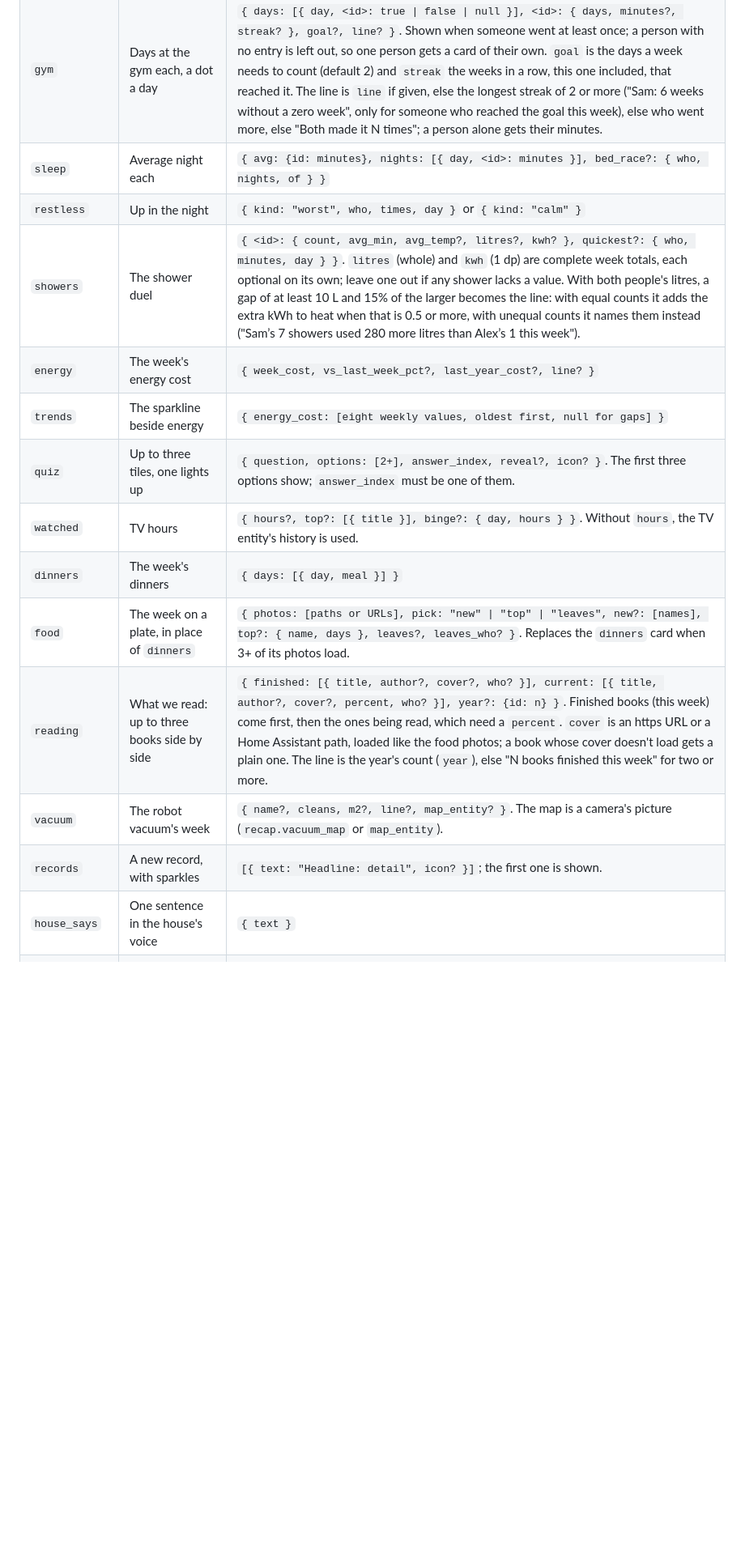
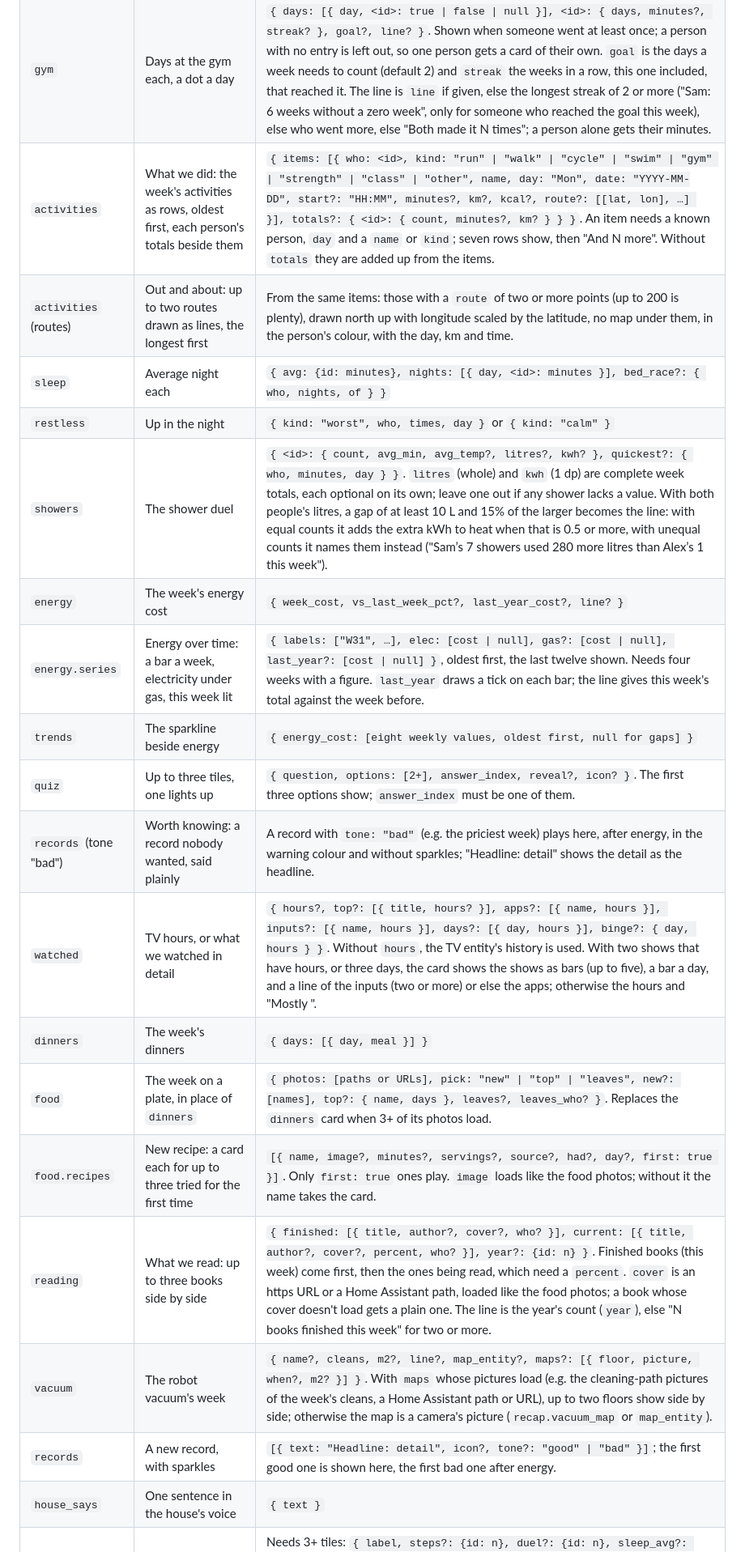
Before and after one commit to HaydenGriffin/house-webos, a Markdown page: docs/recap-stats.md, the part around one of its changes. Shown at 81% size. Drawn GitHub-style; blank space fills up the shorter version.

Commit message:
recap-stats: the new cards and fields, in play order
Co-Authored-By: Claude Opus 5.5 <noreply@anthropic.com>

```diff
--- a/docs/recap-stats.md
+++ b/docs/recap-stats.md
@@ -36,17 +36,22 @@ copy of the attribute and returns the object described here. If it throws, the s
 | `belt` | A line under the steps duel | `{ holder, status: "first" \| "new" \| "defends", previous?, weeks? }` |
 | `goals` | Days each person met their own goal | `{ label?, <id>: { hit, of }, days: [{ day, <id>: true \| false \| null }], winner? }` (needs `of` ≥ 4) |
 | `gym` | Days at the gym each, a dot a day | `{ days: [{ day, <id>: true \| false \| null }], <id>: { days, minutes?, streak? }, goal?, line? }`. Shown when someone went at least once; a person with no entry is left out, so one person gets a card of their own. `goal` is the days a week needs to count (default 2) and `streak` the weeks in a row, this one included, that reached it. The line is `line` if given, else the longest streak of 2 or more ("Sam: 6 weeks without a zero week", only for someone who reached the goal this week), else who went more, else "Both made it N times"; a person alone gets their minutes. |
+| `activities` | What we did: the week's activities as rows, oldest first, each person's totals beside them | `{ items: [{ who: <id>, kind: "run" \| "walk" \| "cycle" \| "swim" \| "gym" \| "strength" \| "class" \| "other", name, day: "Mon", date: "YYYY-MM-DD", start?: "HH:MM", minutes?, km?, kcal?, route?: [[lat, lon], …] }], totals?: { <id>: { count, minutes?, km? } } }`. An item needs a known person, `day` and a `name` or `kind`; seven rows show, then "And N more". Without `totals` they are added up from the items. |
+| `activities` (routes) | Out and about: up to two routes drawn as lines, the longest first | From the same items: those with a `route` of two or more points (up to 200 is plenty), drawn north up with longitude scaled by the latitude, no map under them, in the person's colour, with the day, km and time. |
 | `sleep` | Average night each | `{ avg: {id: minutes}, nights: [{ day, <id>: minutes }], bed_race?: { who, nights, of } }` |
 | `restless` | Up in the night | `{ kind: "worst", who, times, day }` or `{ kind: "calm" }` |
 | `showers` | The shower duel | `{ <id>: { count, avg_min, avg_temp?, litres?, kwh? }, quickest?: { who, minutes, day } }`. `litres` (whole) and `kwh` (1 dp) are complete week totals, each optional on its own; leave one out if any shower lacks a value. With both people's litres, a gap of at least 10 L and 15% of the larger becomes the line: with equal counts it adds the extra kWh to heat when that is 0.5 or more, with unequal counts it names them instead ("Sam’s 7 showers used 280 more litres than Alex’s 1 this week"). |
 | `energy` | The week's energy cost | `{ week_cost, vs_last_week_pct?, last_year_cost?, line? }` |
+| `energy.series` | Energy over time: a bar a week, electricity under gas, this week lit | `{ labels: ["W31", …], elec: [cost \| null], gas?: [cost \| null], last_year?: [cost \| null] }`, oldest first, the last twelve shown. Needs four weeks with a figure. `last_year` draws a tick on each bar; the line gives this week's total against the week before. |
 | `trends` | The sparkline beside energy | `{ energy_cost: [eight weekly values, oldest first, null for gaps] }` |
 | `quiz` | Up to three tiles, one lights up | `{ question, options: [2+], answer_index, reveal?, icon? }`. The first three options show; `answer_index` must be one of them. |
-| `watched` | TV hours | `{ hours?, top?: [{ title }], binge?: { day, hours } }`. Without `hours`, the TV entity's history is used. |
+| `records` (tone "bad") | Worth knowing: a record nobody wanted, said plainly | A record with `tone: "bad"` (e.g. the priciest week) plays here, after energy, in the warning colour and without sparkles; "Headline: detail" shows the detail as the headline. |
+| `watched` | TV hours, or what we watched in detail | `{ hours?, top?: [{ title, hours? }], apps?: [{ name, hours }], inputs?: [{ name, hours }], days?: [{ day, hours }], binge?: { day, hours } }`. Without `hours`, the TV entity's history is used. With two shows that have hours, or three days, the card shows the shows as bars (up to five), a bar a day, and a line of the inputs (two or more) or else the apps; otherwise the hours and "Mostly <title>". |
 | `dinners` | The week's dinners | `{ days: [{ day, meal }] }` |
 | `food` | The week on a plate, in place of `dinners` | `{ photos: [paths or URLs], pick: "new" \| "top" \| "leaves", new?: [names], top?: { name, days }, leaves?, leaves_who? }`. Replaces the `dinners` card when 3+ of its photos load. |
+| `food.recipes` | New recipe: a card each for up to three tried for the first time | `[{ name, image?, minutes?, servings?, source?, had?, day?, first: true }]`. Only `first: true` ones play. `image` loads like the food photos; without it the name takes the card. |
 | `reading` | What we read: up to three books side by side | `{ finished: [{ title, author?, cover?, who? }], current: [{ title, author?, cover?, percent, who? }], year?: {id: n} }`. Finished books (this week) come first, then the ones being read, which need a `percent`. `cover` is an https URL or a Home Assistant path, loaded like the food photos; a book whose cover doesn't load gets a plain one. The line is the year's count (`year`), else "N books finished this week" for two or more. |
-| `vacuum` | The robot vacuum's week | `{ name?, cleans, m2?, line?, map_entity? }`. The map is a camera's picture (`recap.vacuum_map` or `map_entity`). |
-| `records` | A new record, with sparkles | `[{ text: "Headline: detail", icon? }]`; the first one is shown. |
+| `vacuum` | The robot vacuum's week | `{ name?, cleans, m2?, line?, map_entity?, maps?: [{ floor, picture, when?, m2? }] }`. With `maps` whose pictures load (e.g. the cleaning-path pictures of the week's cleans, a Home Assistant path or URL), up to two floors show side by side; otherwise the map is a camera's picture (`recap.vacuum_map` or `map_entity`). |
+| `records` | A new record, with sparkles | `[{ text: "Headline: detail", icon?, tone?: "good" \| "bad" }]`; the first good one is shown here, the first bad one after energy. |
 | `house_says` | One sentence in the house's voice | `{ text }` |
 | `month_recap` | Up to six tiles | Needs 3+ tiles: `{ label, steps?: {id: n}, duel?: {id: n}, sleep_avg?: {id: minutes}, energy_cost?, best_day?: { who, steps }, best_night?: { who, minutes }, tv_hours?, vacuum_cleans?, vacuum_name? }` |
```
Also changed, not shown: other parts of docs/recap-stats.md (+1 -1 lines).
